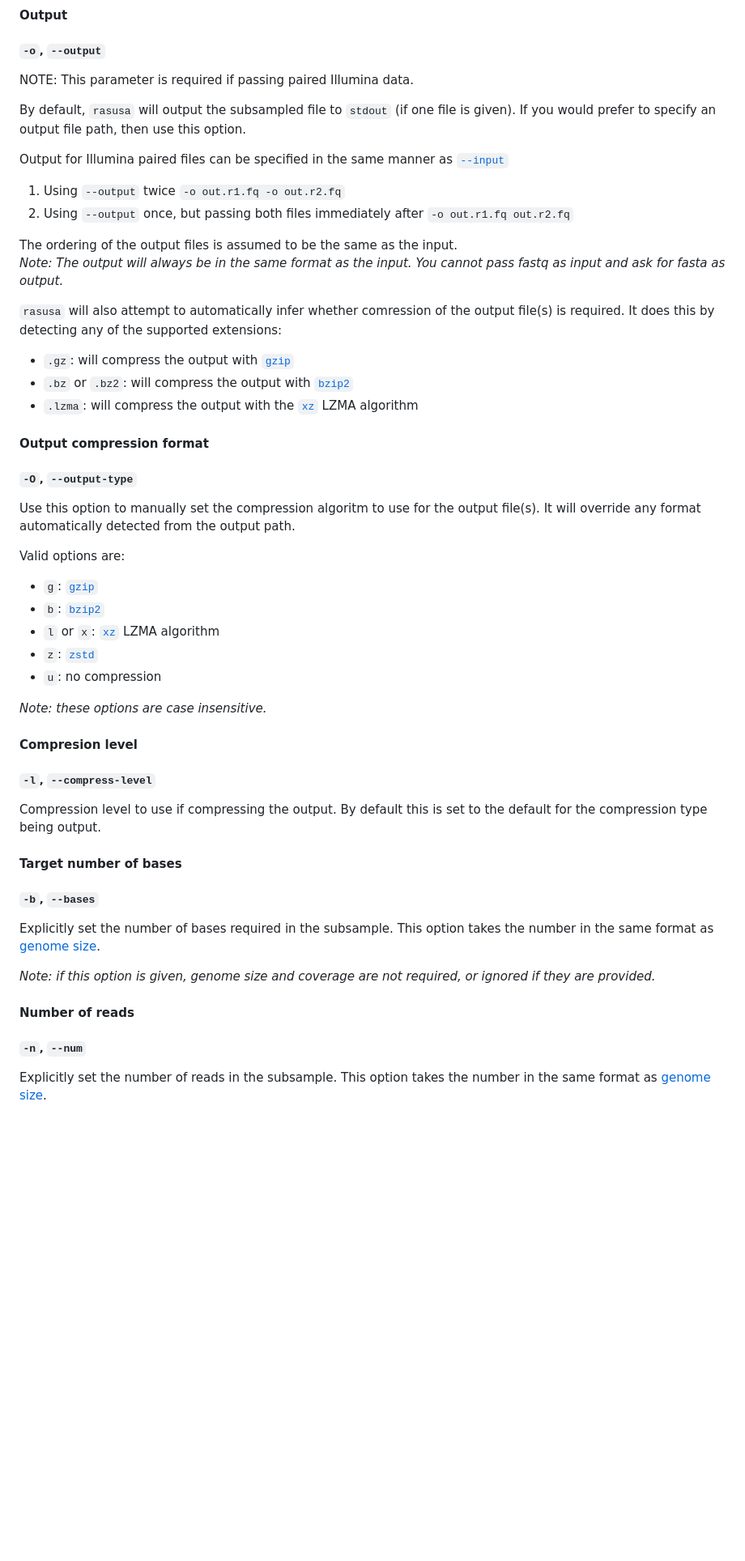
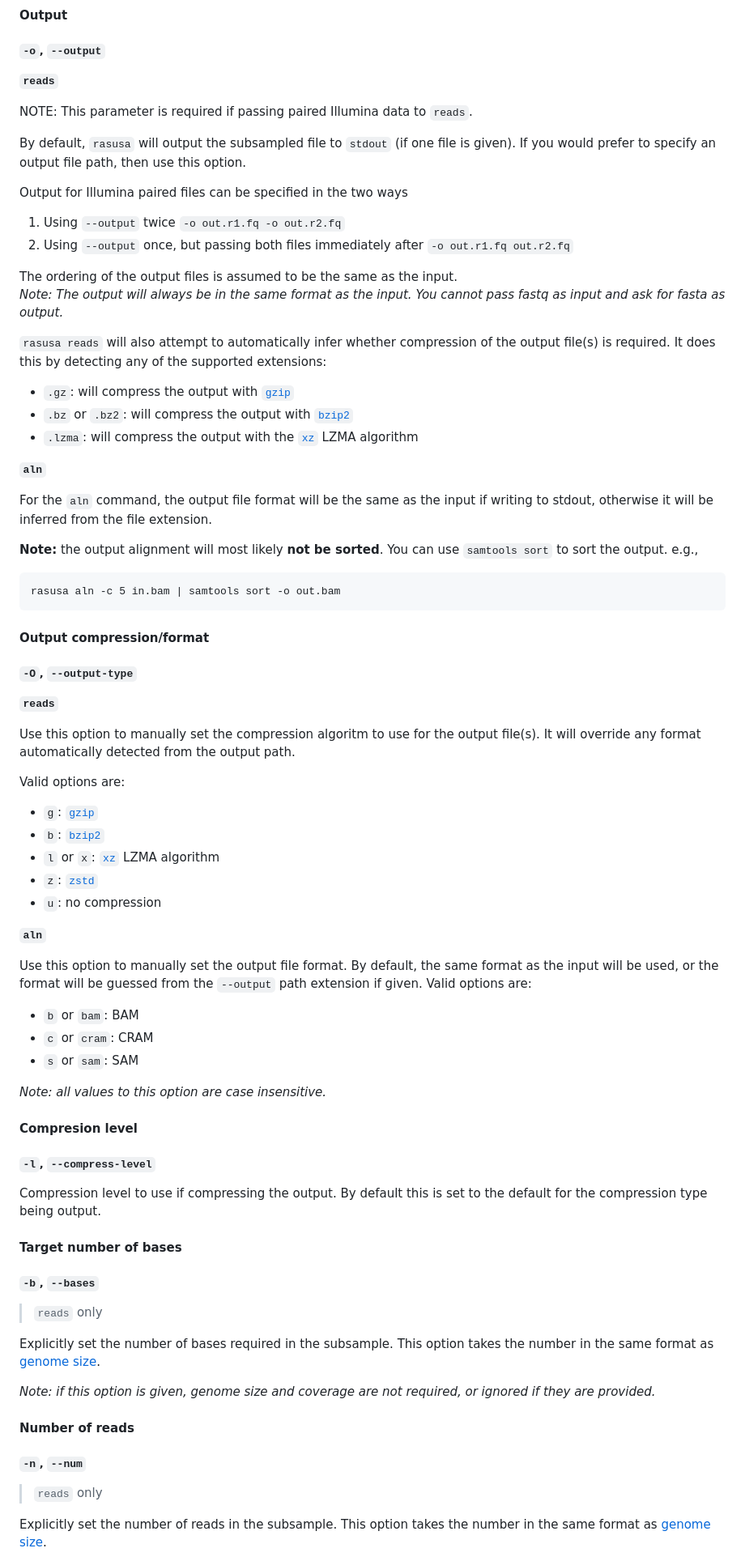
Before and after one commit to mbhall88/rasusa, a Markdown page: README.md, the part around the change printed below. Shown: that part at 81% size. GitHub-like rendering; blank space fills up the shorter version.

````diff
--- a/README.md
+++ b/README.md
@@ -264,13 +287,15 @@ set to the sum of all reference sequences in it.
 
 ##### `-o`, `--output`
 
-NOTE: This parameter is required if passing paired Illumina data.
+**`reads`**
+
+NOTE: This parameter is required if passing paired Illumina data to `reads`.
 
 By default, `rasusa` will output the subsampled file to `stdout` (if one file is given).
 If you would prefer to specify an output file path, then use this option.
 
-Output for Illumina paired files can be specified in the same manner as
-[`--input`](#input)
+Output for Illumina paired files can be specified in the two ways
+
 1. Using `--output` twice `-o out.r1.fq -o out.r2.fq`
 2. Using `--output` once, but passing both files immediately after `-o out.r1.fq
    out.r2.fq`
@@ -279,41 +304,70 @@ The ordering of the output files is assumed to be the same as the input.
 _Note: The output will always be in the same format as the input. You cannot pass fastq
 as input and ask for fasta as output._
 
-`rasusa` will also attempt to automatically infer whether comression of the output
+`rasusa reads` will also attempt to automatically infer whether compression of the output
 file(s) is required. It does this by detecting any of the supported extensions:
+
 - `.gz`: will compress the output with [`gzip`][gzip]
 - `.bz` or `.bz2`: will compress the output with [`bzip2`][bzip]
 - `.lzma`: will compress the output with the [`xz`][xz] LZMA algorithm
 
+**`aln`**
+
+For the `aln` command, the output file format will be the same as the input if writing to stdout, otherwise it will be
+inferred from the file extension.
+
+**Note:** the output alignment will most likely **not be sorted**. You can use `samtools sort` to sort the output. e.g.,
+
+```
+rasusa aln -c 5 in.bam | samtools sort -o out.bam
+```
+
 [gzip]: http://www.gzip.org/
+
 [bzip]: https://sourceware.org/bzip2/
+
 [xz]: https://tukaani.org/xz/
 
-#### Output compression format
+#### Output compression/format
 
 ##### `-O`, `--output-type`
+
+**`reads`**
 
 Use this option to manually set the compression algoritm to use for the output file(s).
 It will override any format automatically detected from the output path.
 
 Valid options are:
+
 - `g`: [`gzip`][gzip]
 - `b`: [`bzip2`][bzip]
 - `l` or `x`: [`xz`][xz] LZMA algorithm
 - `z`: [`zstd`][zstd]
 - `u`: no compression
 
-*Note: these options are case insensitive.*
+**`aln`**
+
+Use this option to manually set the output file format. By default, the same format as the input will be used, or the
+format will be guessed from the `--output` path extension if given. Valid options are:
+
+- `b` or `bam`: BAM
+- `c` or `cram`: CRAM
+- `s` or `sam`: SAM
+
+*Note: all values to this option are case insensitive.*
 
 #### Compresion level
 
 ##### `-l`, `--compress-level`
 
-Compression level to use if compressing the output. By default this is set to the default for the compression type being output.
+Compression level to use if compressing the output. By default this is set to the default for the compression type being
+output.
 
 #### Target number of bases
 
 ##### `-b`, `--bases`
+
+> `reads` only
 
 Explicitly set the number of bases required in the subsample. This option takes the
 number in the same format as [genome size](#genome-size).
@@ -324,6 +378,8 @@ they are provided.*
 #### Number of reads
 
 ##### `-n`, `--num`
+
+> `reads` only
 
 Explicitly set the number of reads in the subsample. This option takes the number in
 the same format as [genome size](#genome-size).
````
Also changed, not shown: other parts of README.md (+159 -46 lines), img/igv_panel.png (added), 7 other files.
